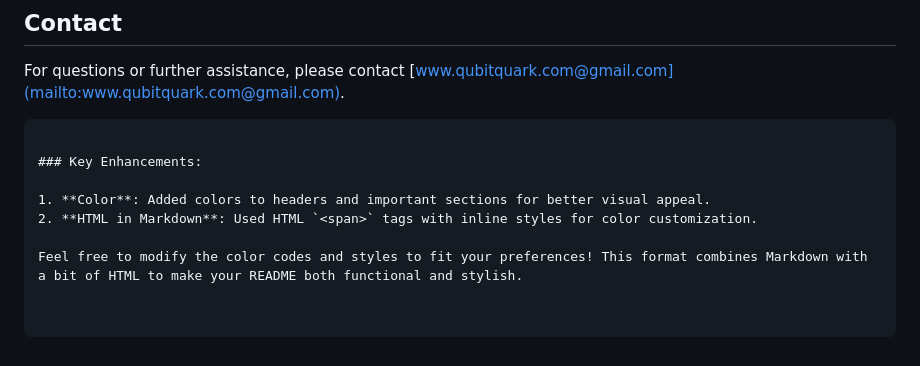
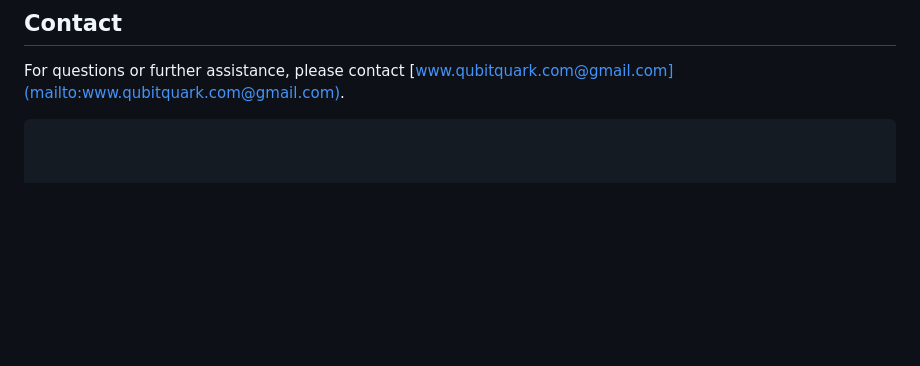
Before and after one commit to GeraldNdlovu/cryptoprunningbot, a Markdown page: README.md, the part around the change. Rendered like a GitHub page; blank space fills up the shorter version.

````diff
--- a/README.md
+++ b/README.md
@@ -106,10 +106,3 @@ This project is licensed under the MIT License - see the [LICENSE](LICENSE) file
 
 For questions or further assistance, please contact [www.qubitquark.com@gmail.com](mailto:www.qubitquark.com@gmail.com).
 ```
-
-### Key Enhancements:
-
-1. **Color**: Added colors to headers and important sections for better visual appeal.
-2. **HTML in Markdown**: Used HTML `<span>` tags with inline styles for color customization.
-
-Feel free to modify the color codes and styles to fit your preferences! This format combines Markdown with a bit of HTML to make your README both functional and stylish.
````
